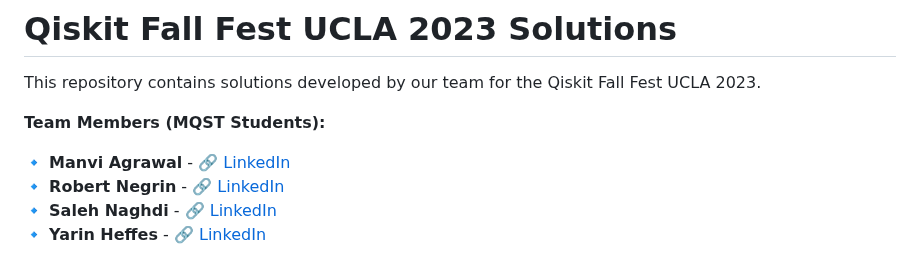
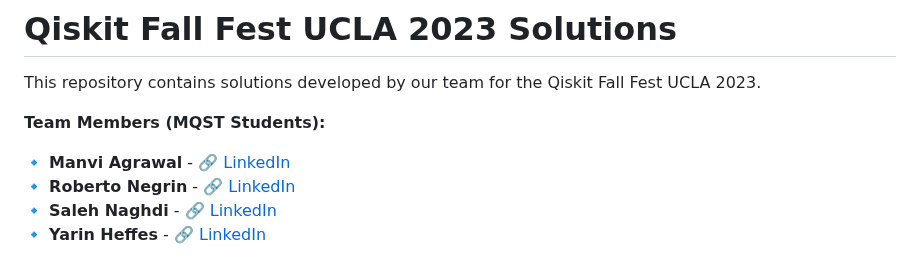
Before and after one commit to rsnegrin/Qiskit-Hackathon, a Markdown page: README.md, the part around the change. Rendered like a GitHub page.

```diff
--- a/README.md
+++ b/README.md
@@ -5,7 +5,7 @@ This repository contains solutions developed by our team for the Qiskit Fall Fes
 **Team Members (MQST Students):**
 
 🔹 **Manvi Agrawal** - [🔗 LinkedIn](https://www.linkedin.com/in/manvi-a-0a95b1171/)
-🔹 **Robert Negrin** - [🔗 LinkedIn](https://www.linkedin.com/in/rsnegrin)
+🔹 **Roberto Negrin** - [🔗 LinkedIn](https://www.linkedin.com/in/rsnegrin)
 🔹 **Saleh Naghdi** - [🔗 LinkedIn](https://www.linkedin.com/in/saleh-naghdi/)
 🔹 **Yarin Heffes** - [🔗 LinkedIn](https://www.linkedin.com/in/yarinheffes/)
 
```
